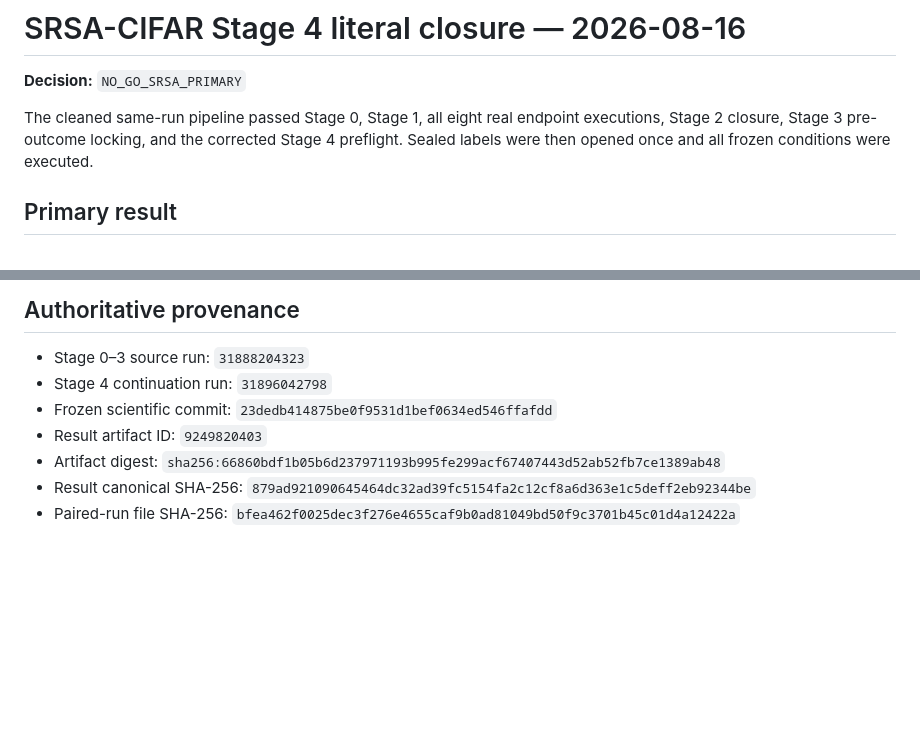
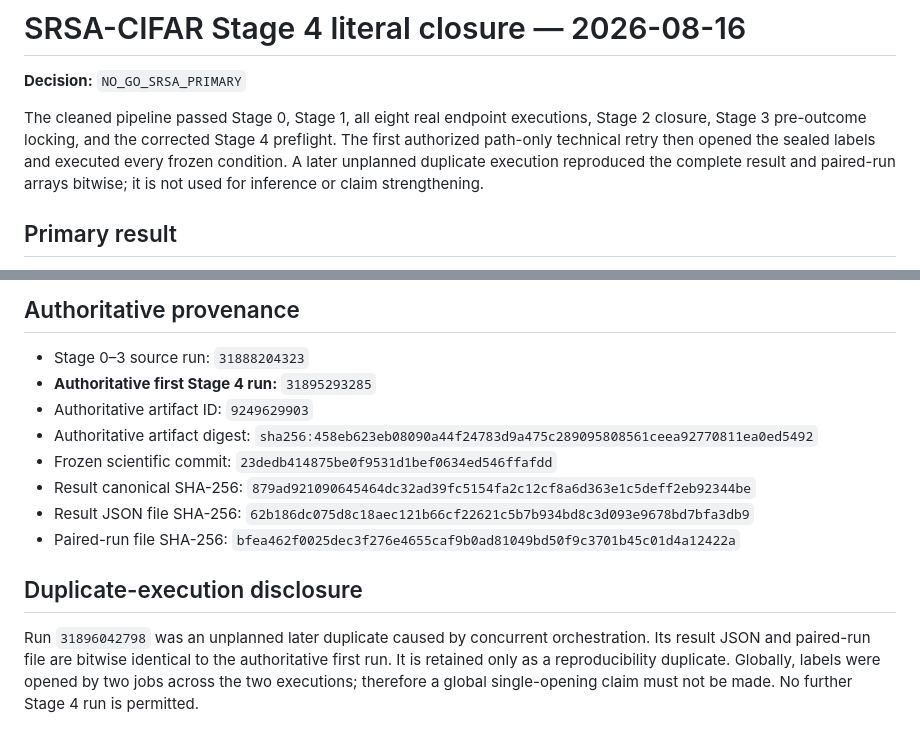
Before and after one commit to hko920920/SelectLLM-ICLR2026-, a Markdown page: post_v20/srsa_cifar/SRSA_STAGE4_CLOSURE_2026-08-16.md, 2 parts joined by grey strips. Rendered like a GitHub page; blank space fills up the shorter version.

Commit message:
Correct SRSA Stage 4 authoritative provenance

```diff
--- a/post_v20/srsa_cifar/SRSA_STAGE4_CLOSURE_2026-08-16.md
+++ b/post_v20/srsa_cifar/SRSA_STAGE4_CLOSURE_2026-08-16.md
@@ -2,7 +2,7 @@
 
 **Decision:** `NO_GO_SRSA_PRIMARY`
 
-The cleaned same-run pipeline passed Stage 0, Stage 1, all eight real endpoint executions, Stage 2 closure, Stage 3 pre-outcome locking, and the corrected Stage 4 preflight. Sealed labels were then opened once and all frozen conditions were executed.
+The cleaned pipeline passed Stage 0, Stage 1, all eight real endpoint executions, Stage 2 closure, Stage 3 pre-outcome locking, and the corrected Stage 4 preflight. The first authorized path-only technical retry then opened the sealed labels and executed every frozen condition. A later unplanned duplicate execution reproduced the complete result and paired-run arrays bitwise; it is not used for inference or claim strengthening.
 
 ## Primary result
 
@@ -42,9 +42,14 @@ The protocol forbids a third task and forbids changing the wrapper rate, seed, s
 ## Authoritative provenance
 
 - Stage 0–3 source run: `31888204323`
-- Stage 4 continuation run: `31896042798`
+- **Authoritative first Stage 4 run:** `31895293285`
+- Authoritative artifact ID: `9249629903`
+- Authoritative artifact digest: `sha256:458eb623eb08090a44f24783d9a475c289095808561ceea92770811ea0ed5492`
 - Frozen scientific commit: `23dedb414875be0f9531d1bef0634ed546ffafdd`
-- Result artifact ID: `9249820403`
-- Artifact digest: `sha256:66860bdf1b05b6d237971193b995fe299acf67407443d52ab52fb7ce1389ab48`
 - Result canonical SHA-256: `879ad921090645464dc32ad39fc5154fa2c12cf8a6d363e1c5deff2eb92344be`
+- Result JSON file SHA-256: `62b186dc075d8c18aec121b66cf22621c5b7b934bd8c3d093e9678bd7bfa3db9`
 - Paired-run file SHA-256: `bfea462f0025dec3f276e4655caf9b0ad81049bd50f9c3701b45c01d4a12422a`
+
+## Duplicate-execution disclosure
+
+Run `31896042798` was an unplanned later duplicate caused by concurrent orchestration. Its result JSON and paired-run file are bitwise identical to the authoritative first run. It is retained only as a reproducibility duplicate. Globally, labels were opened by two jobs across the two executions; therefore a global single-opening claim must not be made. No further Stage 4 run is permitted.
```
